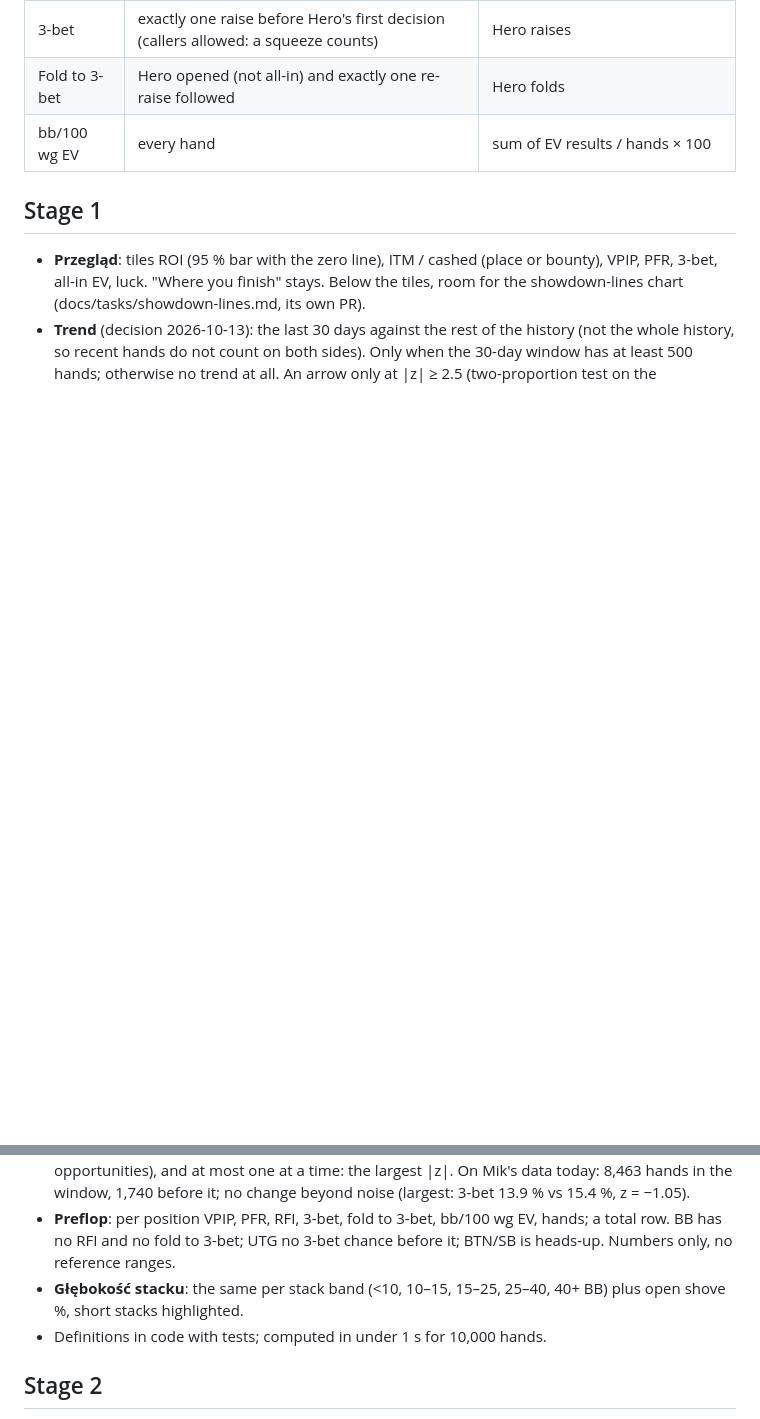
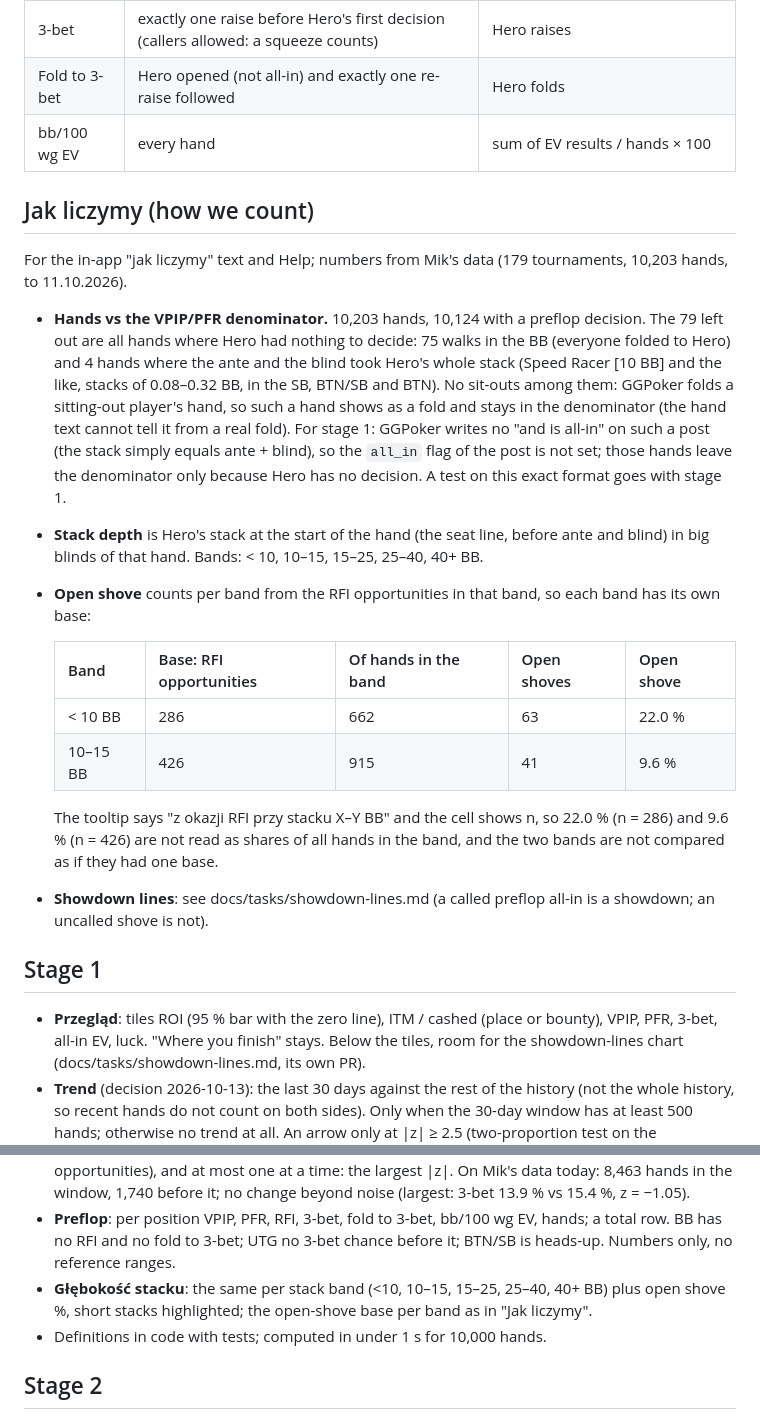
Before and after one commit to mikosz13/poker-tracker, a Markdown page: docs/tasks/analysis-v2.md, 2 parts joined by grey strips. GitHub-like rendering; blank space fills up the shorter version.

Commit message:
Analysis v2: how we count (VPIP denominator, open-shove bases)
The 79 hands outside the VPIP/PFR denominator on Mik's data: 75 BB walks and 4 hands
where ante and blind took the whole stack. Open shove per band from its own RFI base.

Co-Authored-By: Claude Opus 5.5 <noreply@anthropic.com>

```diff
--- a/docs/tasks/analysis-v2.md
+++ b/docs/tasks/analysis-v2.md
@@ -28,6 +28,31 @@ Accepted by Mik without changes (2026-10-13).
 | Fold to 3-bet | Hero opened (not all-in) and exactly one re-raise followed | Hero folds |
 | bb/100 wg EV | every hand | sum of EV results / hands × 100 |
 
+## Jak liczymy (how we count)
+For the in-app "jak liczymy" text and Help; numbers from Mik's data (179 tournaments, 10,203 hands, to 11.10.2026).
+
+- **Hands vs the VPIP/PFR denominator.** 10,203 hands, 10,124 with a preflop decision. The 79 left out are all hands
+  where Hero had nothing to decide: 75 walks in the BB (everyone folded to Hero) and 4 hands where the ante and the
+  blind took Hero's whole stack (Speed Racer [10 BB] and the like, stacks of 0.08–0.32 BB, in the SB, BTN/SB and
+  BTN). No sit-outs among them: GGPoker folds a sitting-out player's hand, so such a hand shows as a fold and stays in
+  the denominator (the hand text cannot tell it from a real fold).
+  For stage 1: GGPoker writes no "and is all-in" on such a post (the stack simply equals ante + blind), so the
+  `all_in` flag of the post is not set; those hands leave the denominator only because Hero has no decision. A test
+  on this exact format goes with stage 1.
+- **Stack depth** is Hero's stack at the start of the hand (the seat line, before ante and blind) in big blinds of
+  that hand. Bands: < 10, 10–15, 15–25, 25–40, 40+ BB.
+- **Open shove** counts per band from the RFI opportunities in that band, so each band has its own base:
+
+  | Band | Base: RFI opportunities | Of hands in the band | Open shoves | Open shove |
+  |---|---|---|---|---|
+  | < 10 BB | 286 | 662 | 63 | 22.0 % |
+  | 10–15 BB | 426 | 915 | 41 | 9.6 % |
+
+  The tooltip says "z okazji RFI przy stacku X–Y BB" and the cell shows n, so 22.0 % (n = 286) and 9.6 % (n = 426)
+  are not read as shares of all hands in the band, and the two bands are not compared as if they had one base.
+- **Showdown lines**: see docs/tasks/showdown-lines.md (a called preflop all-in is a showdown; an uncalled shove is
+  not).
+
 ## Stage 1
 - **Przegląd**: tiles ROI (95 % bar with the zero line), ITM / cashed (place or bounty), VPIP, PFR, 3-bet,
   all-in EV, luck. "Where you finish" stays. Below the tiles, room for the showdown-lines chart
@@ -40,7 +65,7 @@ Accepted by Mik without changes (2026-10-13).
 - **Preflop**: per position VPIP, PFR, RFI, 3-bet, fold to 3-bet, bb/100 wg EV, hands; a total row. BB has no RFI and
   no fold to 3-bet; UTG no 3-bet chance before it; BTN/SB is heads-up. Numbers only, no reference ranges.
 - **Głębokość stacku**: the same per stack band (<10, 10–15, 15–25, 25–40, 40+ BB) plus open shove %, short stacks
-  highlighted.
+  highlighted; the open-shove base per band as in "Jak liczymy".
 - Definitions in code with tests; computed in under 1 s for 10,000 hands.
 
 ## Stage 2
```
